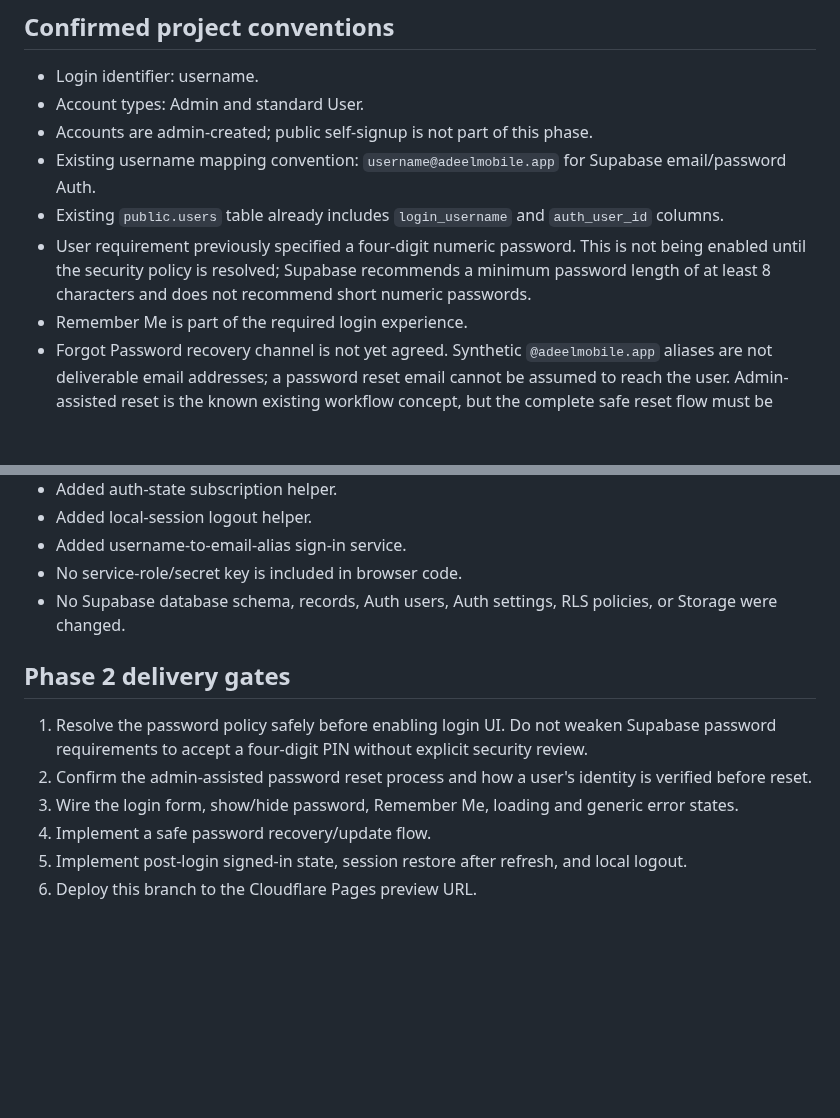
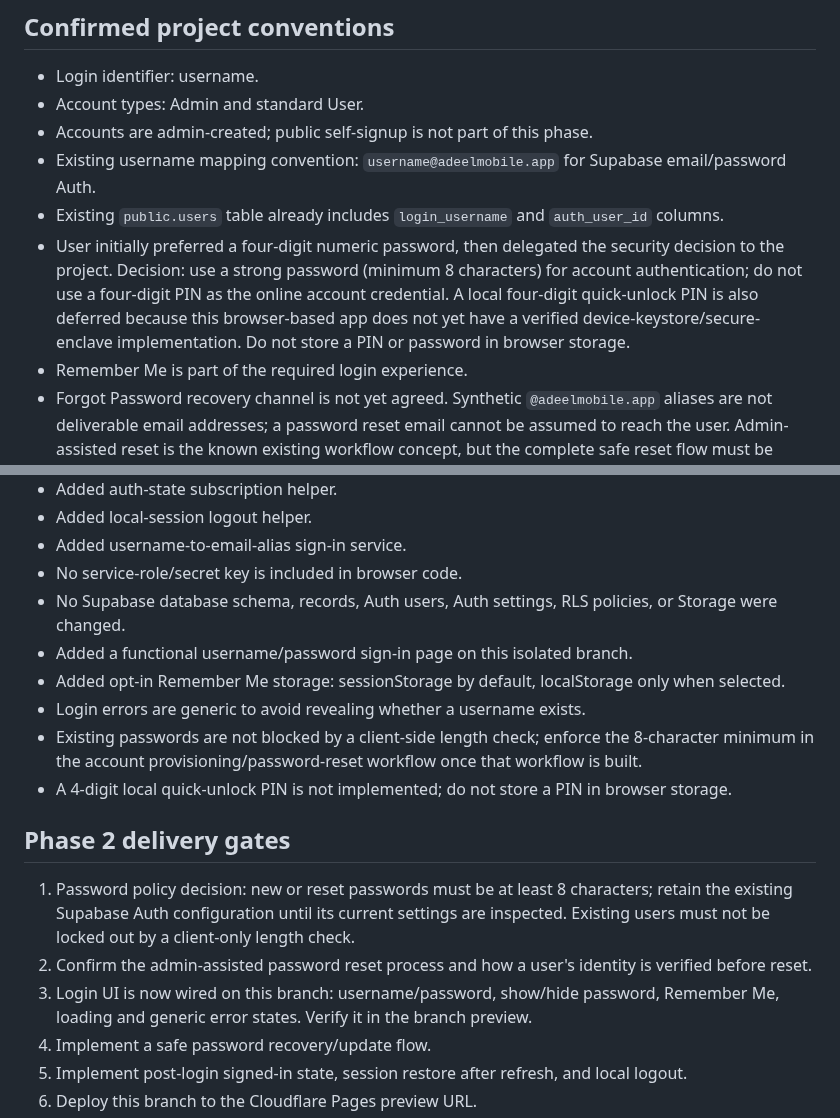
Before and after one commit to AdeelMobile/adeelmobile, a Markdown page: Adeel-Mobile-Installments/docs/PHASE_2_AUTH_PLAN.md, 2 parts joined by grey strips. Drawn GitHub-style; blank space fills up the shorter version.

Commit message:
Record secure authentication decision and implementation

```diff
--- a/Adeel-Mobile-Installments/docs/PHASE_2_AUTH_PLAN.md
+++ b/Adeel-Mobile-Installments/docs/PHASE_2_AUTH_PLAN.md
@@ -11,7 +11,7 @@ Project ref: `nqihozwbdrvpyalctwbc`
 - Accounts are admin-created; public self-signup is not part of this phase.
 - Existing username mapping convention: `username@adeelmobile.app` for Supabase email/password Auth.
 - Existing `public.users` table already includes `login_username` and `auth_user_id` columns.
-- User requirement previously specified a four-digit numeric password. This is not being enabled until the security policy is resolved; Supabase recommends a minimum password length of at least 8 characters and does not recommend short numeric passwords.
+- User initially preferred a four-digit numeric password, then delegated the security decision to the project. Decision: use a strong password (minimum 8 characters) for account authentication; do not use a four-digit PIN as the online account credential. A local four-digit quick-unlock PIN is also deferred because this browser-based app does not yet have a verified device-keystore/secure-enclave implementation. Do not store a PIN or password in browser storage.
 - Remember Me is part of the required login experience.
 - Forgot Password recovery channel is not yet agreed. Synthetic `@adeelmobile.app` aliases are not deliverable email addresses; a password reset email cannot be assumed to reach the user. Admin-assisted reset is the known existing workflow concept, but the complete safe reset flow must be confirmed.
 
@@ -25,12 +25,17 @@ Project ref: `nqihozwbdrvpyalctwbc`
 - Added username-to-email-alias sign-in service.
 - No service-role/secret key is included in browser code.
 - No Supabase database schema, records, Auth users, Auth settings, RLS policies, or Storage were changed.
+- Added a functional username/password sign-in page on this isolated branch.
+- Added opt-in Remember Me storage: sessionStorage by default, localStorage only when selected.
+- Login errors are generic to avoid revealing whether a username exists.
+- Existing passwords are not blocked by a client-side length check; enforce the 8-character minimum in the account provisioning/password-reset workflow once that workflow is built.
+- A 4-digit local quick-unlock PIN is not implemented; do not store a PIN in browser storage.
 
 ## Phase 2 delivery gates
 
-1. Resolve the password policy safely before enabling login UI. Do not weaken Supabase password requirements to accept a four-digit PIN without explicit security review.
+1. Password policy decision: new or reset passwords must be at least 8 characters; retain the existing Supabase Auth configuration until its current settings are inspected. Existing users must not be locked out by a client-only length check.
 2. Confirm the admin-assisted password reset process and how a user's identity is verified before reset.
-3. Wire the login form, show/hide password, Remember Me, loading and generic error states.
+3. Login UI is now wired on this branch: username/password, show/hide password, Remember Me, loading and generic error states. Verify it in the branch preview.
 4. Implement a safe password recovery/update flow.
 5. Implement post-login signed-in state, session restore after refresh, and local logout.
 6. Deploy this branch to the Cloudflare Pages preview URL.
```
